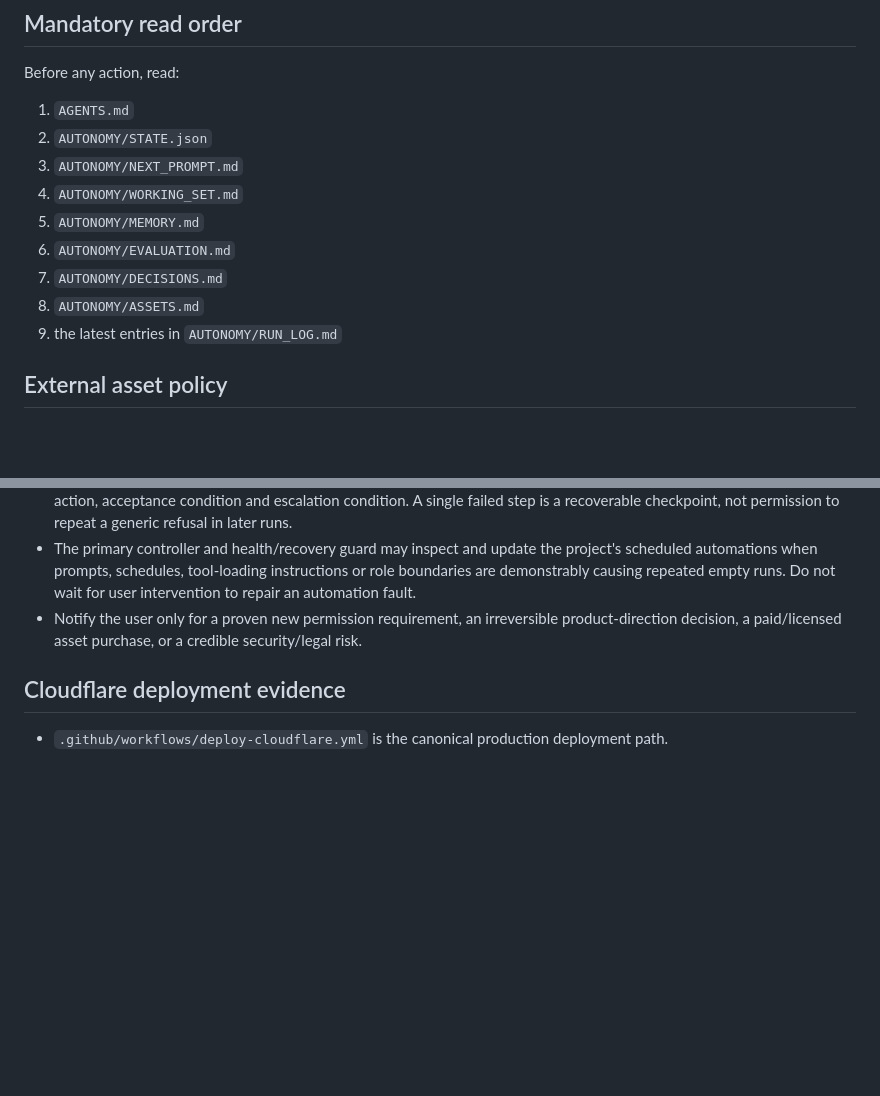
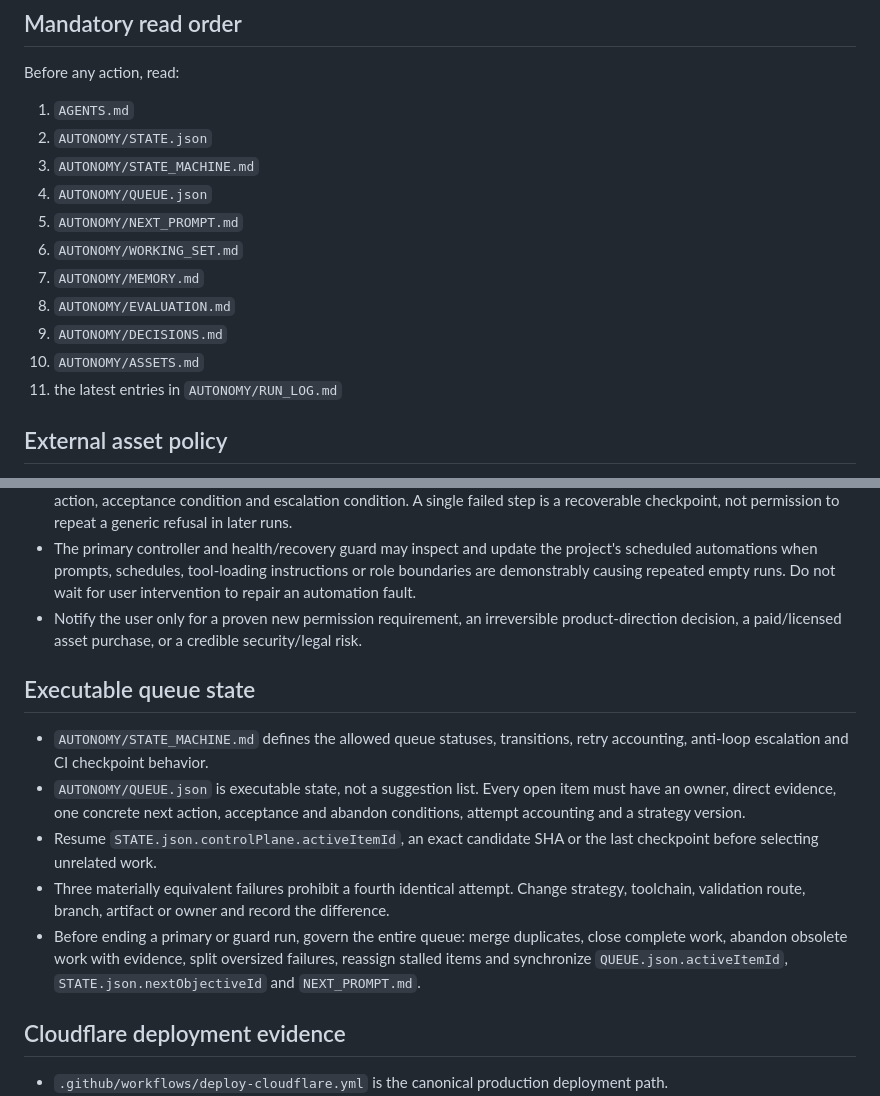
Before and after one commit to strawberryCao/AiwebDesign, a Markdown page: AGENTS.md, 2 parts joined by grey strips. Rendered like a GitHub page; blank space fills up the shorter version.

Commit message:
governance: bind autonomy to queue state machine

```diff
--- a/AGENTS.md
+++ b/AGENTS.md
@@ -13,13 +13,15 @@ Build a production-grade immersive WebGL website whose perceived craft, spatial
 Before any action, read:
 1. `AGENTS.md`
 2. `AUTONOMY/STATE.json`
-3. `AUTONOMY/NEXT_PROMPT.md`
-4. `AUTONOMY/WORKING_SET.md`
-5. `AUTONOMY/MEMORY.md`
-6. `AUTONOMY/EVALUATION.md`
-7. `AUTONOMY/DECISIONS.md`
-8. `AUTONOMY/ASSETS.md`
-9. the latest entries in `AUTONOMY/RUN_LOG.md`
+3. `AUTONOMY/STATE_MACHINE.md`
+4. `AUTONOMY/QUEUE.json`
+5. `AUTONOMY/NEXT_PROMPT.md`
+6. `AUTONOMY/WORKING_SET.md`
+7. `AUTONOMY/MEMORY.md`
+8. `AUTONOMY/EVALUATION.md`
+9. `AUTONOMY/DECISIONS.md`
+10. `AUTONOMY/ASSETS.md`
+11. the latest entries in `AUTONOMY/RUN_LOG.md`
 
 ## External asset policy
 - External models, HDRIs, textures, fonts, icons, audio, video, libraries and stock media may be used aggressively when they raise visual quality.
@@ -51,6 +53,13 @@ Do not deliberately split work that can finish safely in one run. However, a rea
 - The primary controller and health/recovery guard may inspect and update the project's scheduled automations when prompts, schedules, tool-loading instructions or role boundaries are demonstrably causing repeated empty runs. Do not wait for user intervention to repair an automation fault.
 - Notify the user only for a proven new permission requirement, an irreversible product-direction decision, a paid/licensed asset purchase, or a credible security/legal risk.
 
+## Executable queue state
+- `AUTONOMY/STATE_MACHINE.md` defines the allowed queue statuses, transitions, retry accounting, anti-loop escalation and CI checkpoint behavior.
+- `AUTONOMY/QUEUE.json` is executable state, not a suggestion list. Every open item must have an owner, direct evidence, one concrete next action, acceptance and abandon conditions, attempt accounting and a strategy version.
+- Resume `STATE.json.controlPlane.activeItemId`, an exact candidate SHA or the last checkpoint before selecting unrelated work.
+- Three materially equivalent failures prohibit a fourth identical attempt. Change strategy, toolchain, validation route, branch, artifact or owner and record the difference.
+- Before ending a primary or guard run, govern the entire queue: merge duplicates, close complete work, abandon obsolete work with evidence, split oversized failures, reassign stalled items and synchronize `QUEUE.json.activeItemId`, `STATE.json.nextObjectiveId` and `NEXT_PROMPT.md`.
+
 ## Cloudflare deployment evidence
 - `.github/workflows/deploy-cloudflare.yml` is the canonical production deployment path.
 - The workflow must install dependencies, run `npm run check`, run `npm run build`, deploy the exact triggering commit with Wrangler, smoke-test the public URL, and publish an immutable receipt.
```
